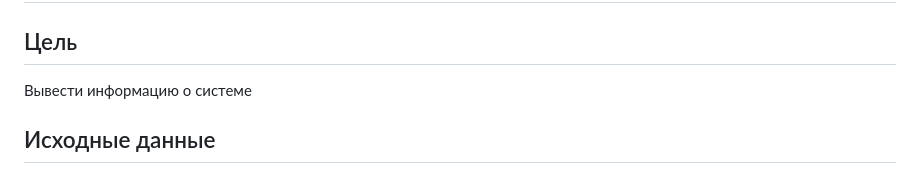
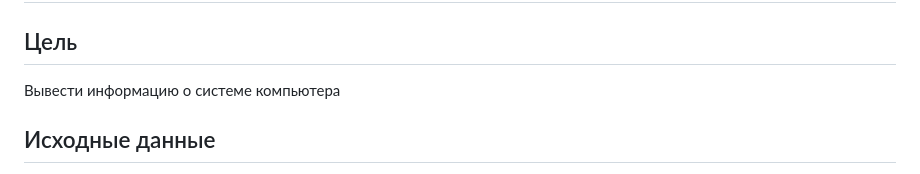
Before and after one commit to l-karian-l/Karyakina_ThreatHunting, a Markdown page: Pr1/README.md, the part around the change. GitHub-like rendering.

```diff
--- a/Pr1/README.md
+++ b/Pr1/README.md
@@ -1,7 +1,7 @@
 # Практическая работа №1
 
 ## Цель
-Вывести информацию о системе
+Вывести информацию о системе компьютера
 
 ## Исходные данные
 1. ОС Windows 11
```
